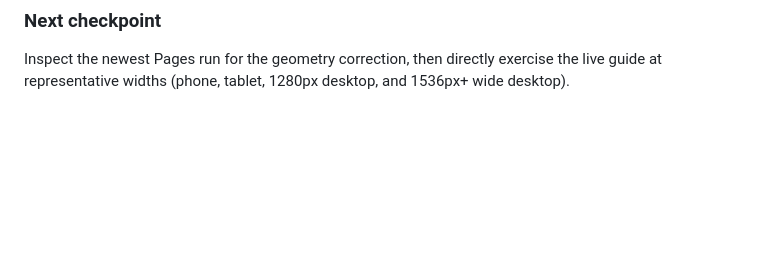
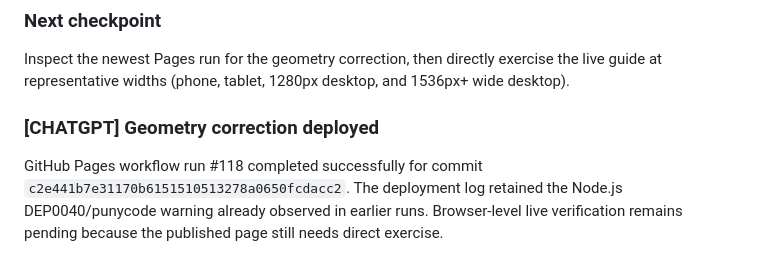
Before and after one commit to rudra-khandelwal/hydra, a Markdown page: research/DIARY.md, the part around the change. Rendered like a GitHub page; blank space fills up the shorter version.

Commit message:
docs: record geometry deployment

```diff
--- a/research/DIARY.md
+++ b/research/DIARY.md
@@ -171,3 +171,7 @@ The Project Map is now displayed only at viewport widths of 1536px and above. Th
 
 ### Next checkpoint
 Inspect the newest Pages run for the geometry correction, then directly exercise the live guide at representative widths (phone, tablet, 1280px desktop, and 1536px+ wide desktop).
+
+
+### [CHATGPT] Geometry correction deployed
+GitHub Pages workflow run #118 completed successfully for commit `c2e441b7e31170b6151510513278a0650fcdacc2`. The deployment log retained the Node.js DEP0040/punycode warning already observed in earlier runs. Browser-level live verification remains pending because the published page still needs direct exercise.
```
Also changed, not shown: docs/PROJECT-MEMORY.md (+4 -3 lines), research/VALIDATION.md (+1 -1 lines).
